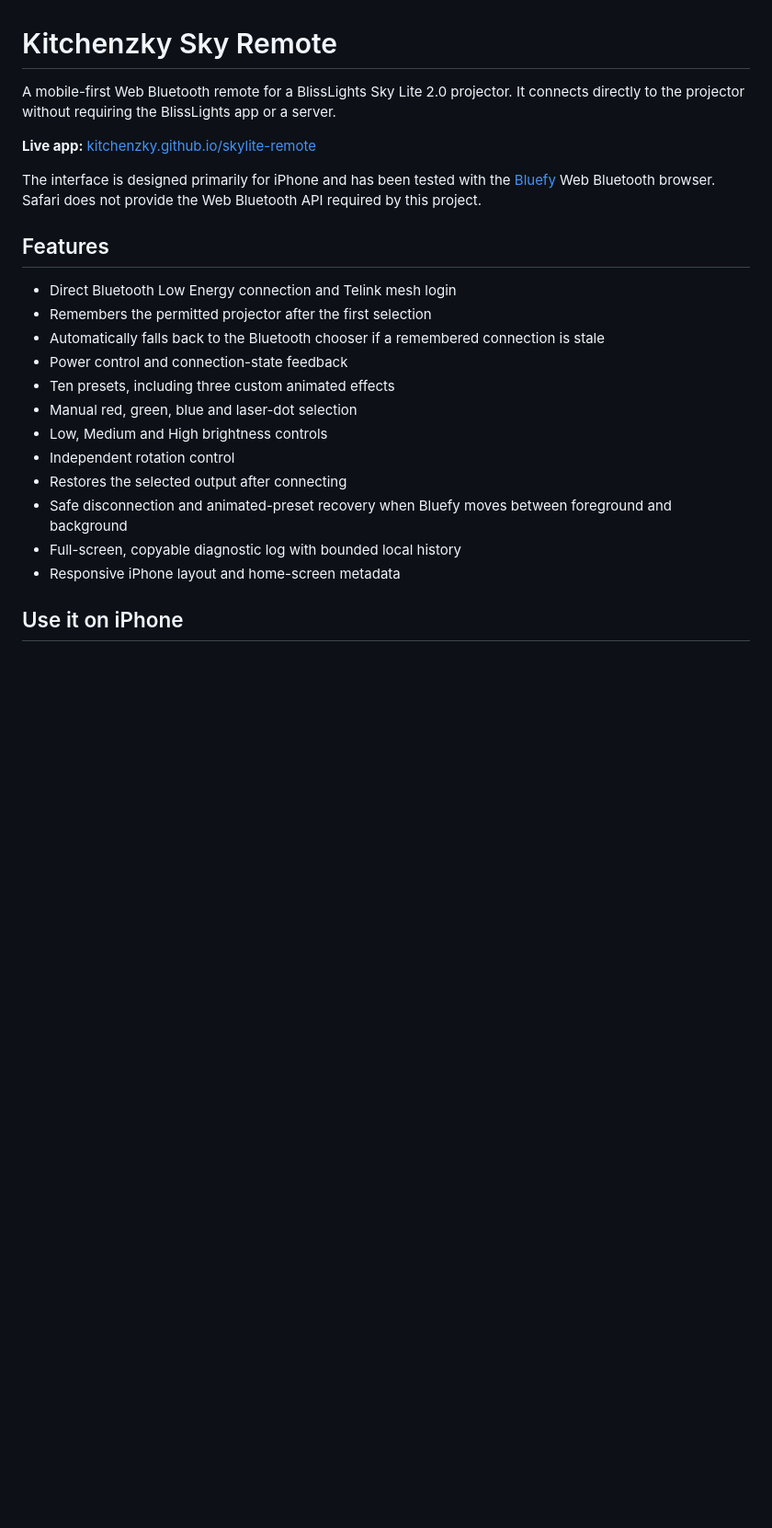
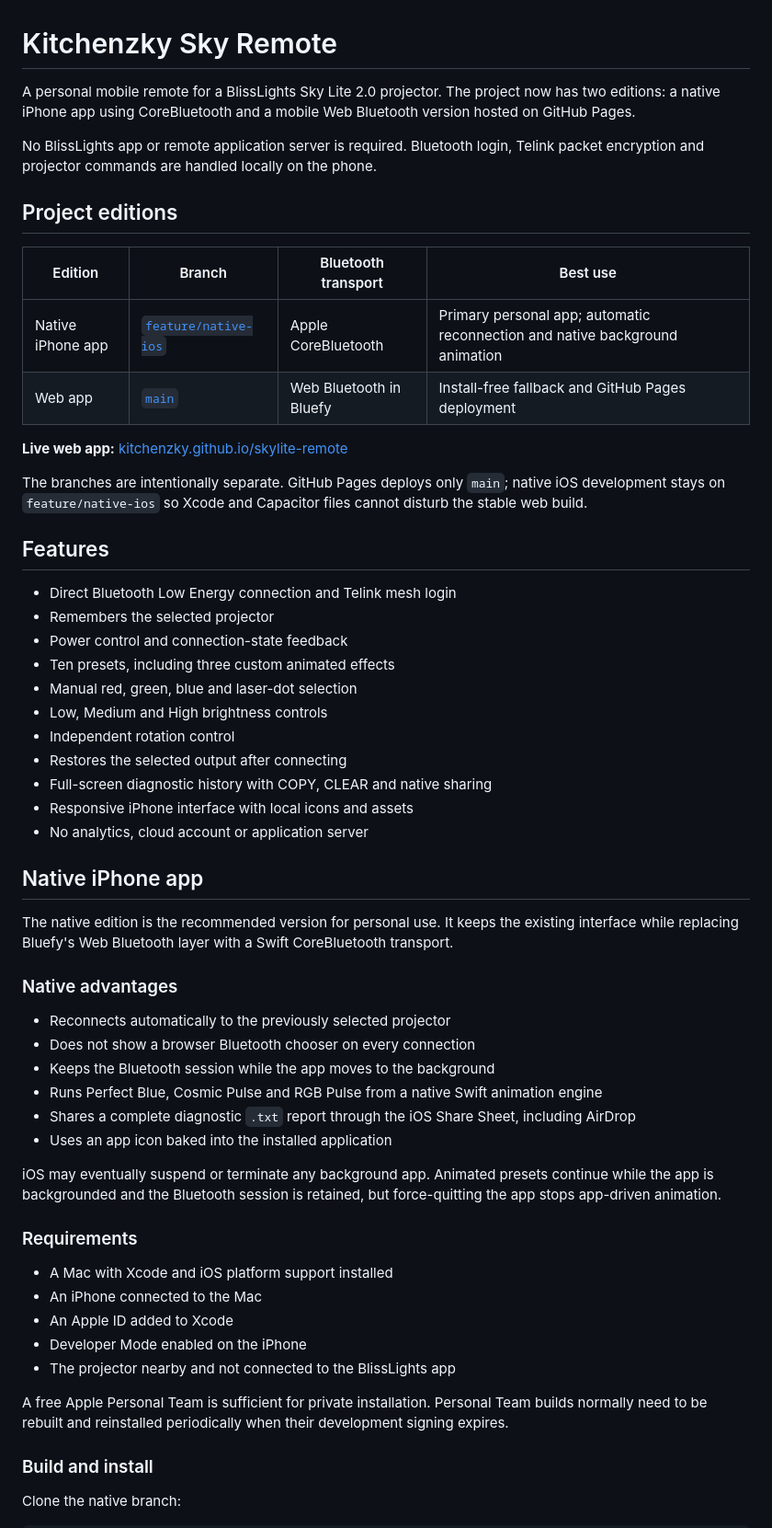
Before and after one commit to kitchenzky/skylite-remote, a Markdown page: README.md, the part around one of its changes. Shown at 92% size. Drawn GitHub-style; blank space fills up the shorter version.

```diff
--- a/README.md
+++ b/README.md
@@ -1,24 +1,60 @@
 # Kitchenzky Sky Remote
 
-A mobile-first Web Bluetooth remote for a BlissLights Sky Lite 2.0 projector. It connects directly to the projector without requiring the BlissLights app or a server.
+A personal mobile remote for a BlissLights Sky Lite 2.0 projector. The project now has two editions: a native iPhone app using CoreBluetooth and a mobile Web Bluetooth version hosted on GitHub Pages.
 
-**Live app:** [kitchenzky.github.io/skylite-remote](https://kitchenzky.github.io/skylite-remote/)
+No BlissLights app or remote application server is required. Bluetooth login, Telink packet encryption and projector commands are handled locally on the phone.
 
-The interface is designed primarily for iPhone and has been tested with the [Bluefy](https://apps.apple.com/app/bluefy-web-ble-browser/id1492822055) Web Bluetooth browser. Safari does not provide the Web Bluetooth API required by this project.
+## Project editions
+
+| Edition | Branch | Bluetooth transport | Best use |
+| --- | --- | --- | --- |
+| Native iPhone app | [`feature/native-ios`](https://github.com/kitchenzky/skylite-remote/tree/feature/native-ios) | Apple CoreBluetooth | Primary personal app; automatic reconnection and native background animation |
+| Web app | [`main`](https://github.com/kitchenzky/skylite-remote/tree/main) | Web Bluetooth in Bluefy | Install-free fallback and GitHub Pages deployment |
+
+**Live web app:** [kitchenzky.github.io/skylite-remote](https://kitchenzky.github.io/skylite-remote/)
+
+The branches are intentionally separate. GitHub Pages deploys only `main`; native iOS development stays on `feature/native-ios` so Xcode and Capacitor files cannot disturb the stable web build.
 
 ## Features
 
 - Direct Bluetooth Low Energy connection and Telink mesh login
-- Remembers the permitted projector after the first selection
-- Automatically falls back to the Bluetooth chooser if a remembered connection is stale
+- Remembers the selected projector
 - Power control and connection-state feedback
 - Ten presets, including three custom animated effects
 - Manual red, green, blue and laser-dot selection
 - Low, Medium and High brightness controls
 - Independent rotation control
 - Restores the selected output after connecting
-- Safe disconnection and animated-preset recovery when Bluefy moves between foreground and background
-- Full-screen, copyable diagnostic log with bounded local history
-- Responsive iPhone layout and home-screen metadata
+- Full-screen diagnostic history with COPY, CLEAR and native sharing
+- Responsive iPhone interface with local icons and assets
+- No analytics, cloud account or application server
 
-## Use it on iPhone
+## Native iPhone app
+
+The native edition is the recommended version for personal use. It keeps the existing interface while replacing Bluefy's Web Bluetooth layer with a Swift CoreBluetooth transport.
+
+### Native advantages
+
+- Reconnects automatically to the previously selected projector
+- Does not show a browser Bluetooth chooser on every connection
+- Keeps the Bluetooth session while the app moves to the background
+- Runs Perfect Blue, Cosmic Pulse and RGB Pulse from a native Swift animation engine
+- Shares a complete diagnostic `.txt` report through the iOS Share Sheet, including AirDrop
+- Uses an app icon baked into the installed application
+
+iOS may eventually suspend or terminate any background app. Animated presets continue while the app is backgrounded and the Bluetooth session is retained, but force-quitting the app stops app-driven animation.
+
+### Requirements
+
+- A Mac with Xcode and iOS platform support installed
+- An iPhone connected to the Mac
+- An Apple ID added to Xcode
+- Developer Mode enabled on the iPhone
+- The projector nearby and not connected to the BlissLights app
+
+A free Apple Personal Team is sufficient for private installation. Personal Team builds normally need to be rebuilt and reinstalled periodically when their development signing expires.
+
+### Build and install
+
+Clone the native branch:
+
```
Also changed, not shown: other parts of README.md (+89 -66 lines).
